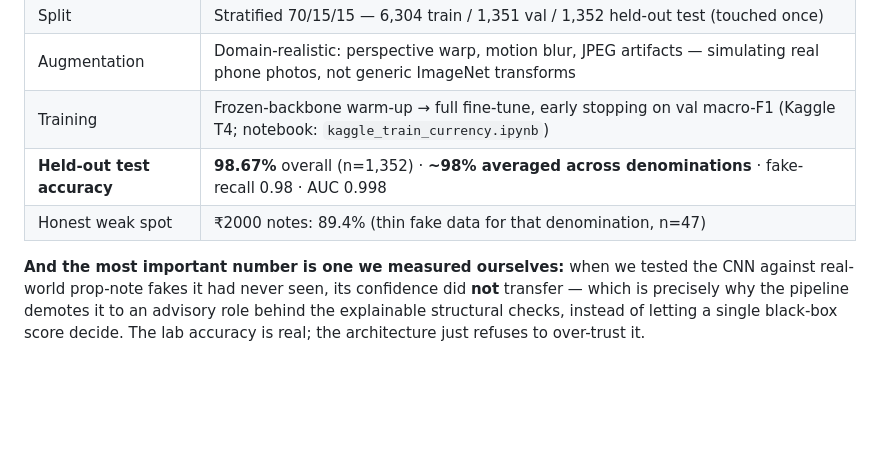
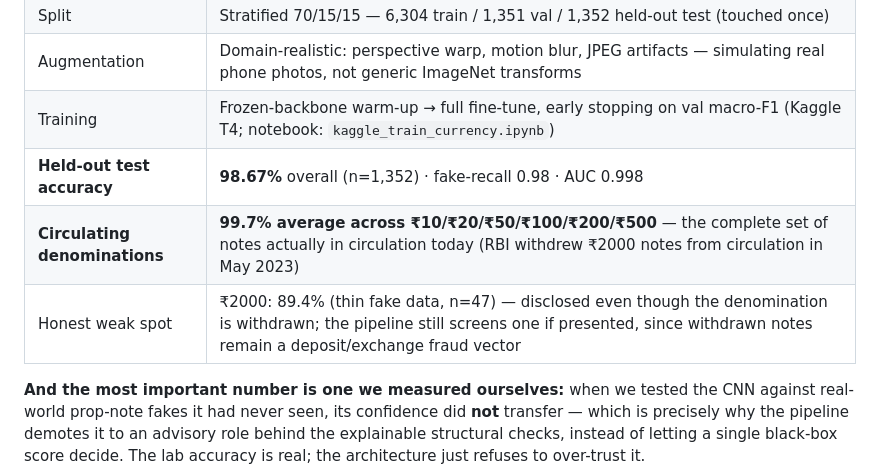
Before and after one commit to keshav-kr-agrawal/kawach, a Markdown page: Classifier/COUNTERFEIT_DETECTION.md, the part around the change. Rendered like a GitHub page; blank space fills up the shorter version.

Commit message:
docs: reframe model metrics around circulating denominations — ₹2000 withdrawn May 2023, so circulating set (₹10-₹500) averages 99.7%

```diff
--- a/Classifier/COUNTERFEIT_DETECTION.md
+++ b/Classifier/COUNTERFEIT_DETECTION.md
@@ -145,8 +145,9 @@ We checked first: **no trustworthy pretrained INR-counterfeit model exists publi
 | Split | Stratified 70/15/15 — 6,304 train / 1,351 val / 1,352 held-out test (touched once) |
 | Augmentation | Domain-realistic: perspective warp, motion blur, JPEG artifacts — simulating real phone photos, not generic ImageNet transforms |
 | Training | Frozen-backbone warm-up → full fine-tune, early stopping on val macro-F1 (Kaggle T4; notebook: `kaggle_train_currency.ipynb`) |
-| **Held-out test accuracy** | **98.67%** overall (n=1,352) · **~98% averaged across denominations** · fake-recall 0.98 · AUC 0.998 |
-| Honest weak spot | ₹2000 notes: 89.4% (thin fake data for that denomination, n=47) |
+| **Held-out test accuracy** | **98.67%** overall (n=1,352) · fake-recall 0.98 · AUC 0.998 |
+| **Circulating denominations** | **99.7% average across ₹10/₹20/₹50/₹100/₹200/₹500** — the complete set of notes actually in circulation today (RBI withdrew ₹2000 notes from circulation in May 2023) |
+| Honest weak spot | ₹2000: 89.4% (thin fake data, n=47) — disclosed even though the denomination is withdrawn; the pipeline still screens one if presented, since withdrawn notes remain a deposit/exchange fraud vector |
 
 **And the most important number is one we measured ourselves:** when we tested the CNN against real-world prop-note fakes it had never seen, its confidence did **not** transfer — which is precisely why the pipeline demotes it to an advisory role behind the explainable structural checks, instead of letting a single black-box score decide. The lab accuracy is real; the architecture just refuses to over-trust it.
 
```
Also changed, not shown: CLAUDE.md (+1 -1 lines).
